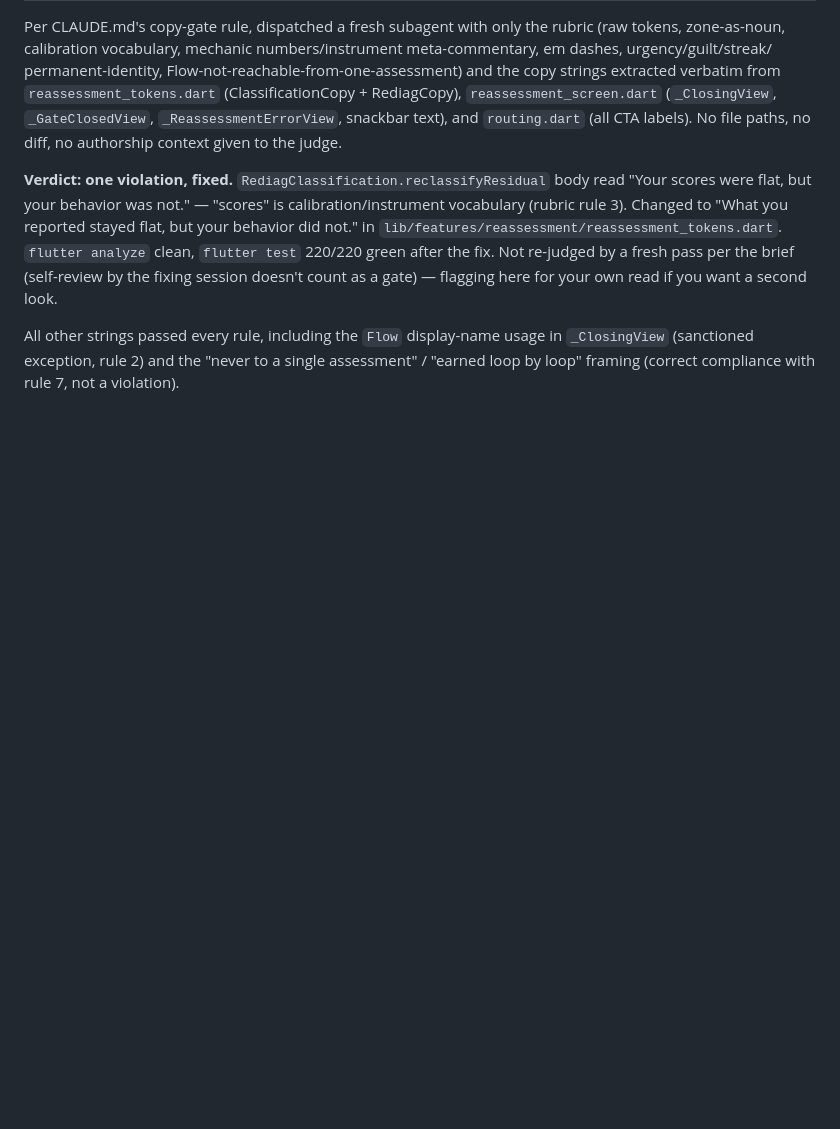
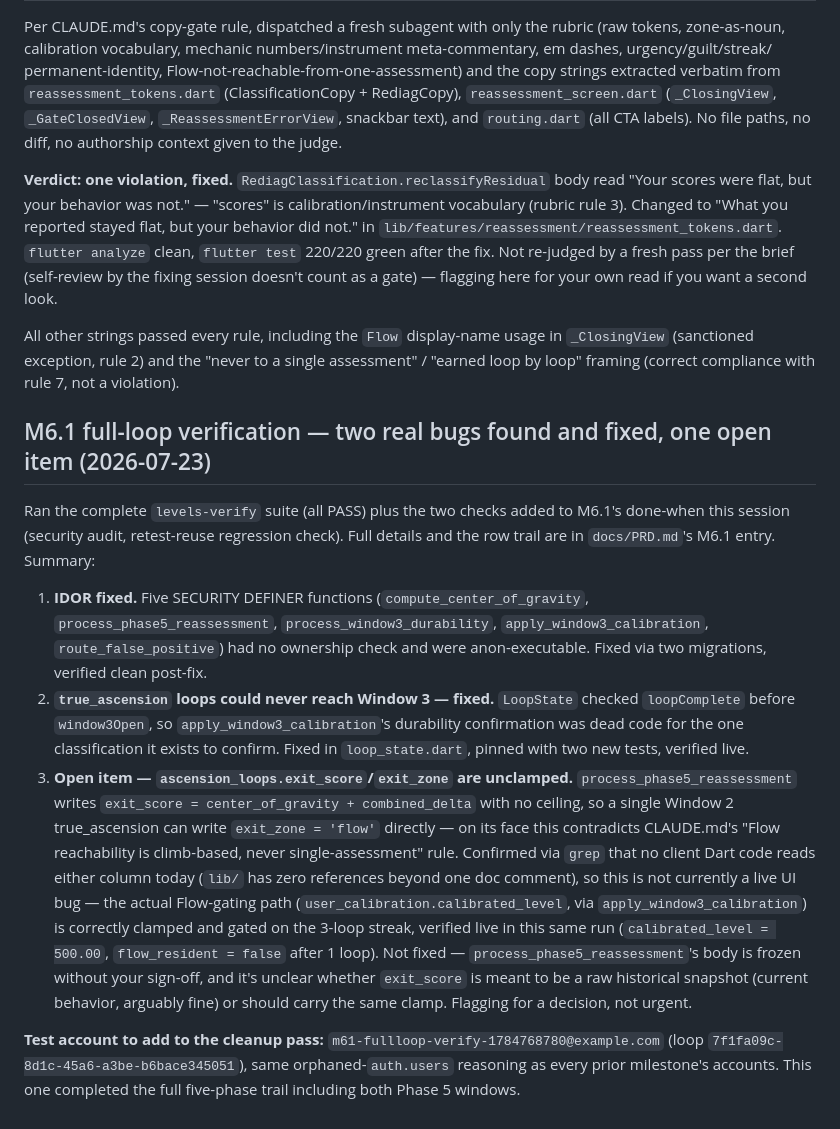
Before and after one commit to dynastyfinest23-alt/levels-native, a Markdown page: ACTION-FOR-NOAH.md, the part around the change. Rendered like a GitHub page; blank space fills up the shorter version.

```diff
--- a/ACTION-FOR-NOAH.md
+++ b/ACTION-FOR-NOAH.md
@@ -534,3 +534,42 @@ All other strings passed every rule, including the `Flow` display-name
 usage in `_ClosingView` (sanctioned exception, rule 2) and the "never to a
 single assessment" / "earned loop by loop" framing (correct compliance with
 rule 7, not a violation).
+
+## M6.1 full-loop verification — two real bugs found and fixed, one open item (2026-07-23)
+
+Ran the complete `levels-verify` suite (all PASS) plus the two checks added
+to M6.1's done-when this session (security audit, retest-reuse regression
+check). Full details and the row trail are in `docs/PRD.md`'s M6.1 entry.
+Summary:
+
+1. **IDOR fixed.** Five SECURITY DEFINER functions
+   (`compute_center_of_gravity`, `process_phase5_reassessment`,
+   `process_window3_durability`, `apply_window3_calibration`,
+   `route_false_positive`) had no ownership check and were anon-executable.
+   Fixed via two migrations, verified clean post-fix.
+2. **`true_ascension` loops could never reach Window 3 — fixed.**
+   `LoopState` checked `loopComplete` before `window3Open`, so
+   `apply_window3_calibration`'s durability confirmation was dead code for
+   the one classification it exists to confirm. Fixed in `loop_state.dart`,
+   pinned with two new tests, verified live.
+3. **Open item — `ascension_loops.exit_score`/`exit_zone` are unclamped.**
+   `process_phase5_reassessment` writes `exit_score = center_of_gravity +
+   combined_delta` with no ceiling, so a single Window 2 true_ascension can
+   write `exit_zone = 'flow'` directly — on its face this contradicts
+   CLAUDE.md's "Flow reachability is climb-based, never single-assessment"
+   rule. Confirmed via `grep` that no client Dart code reads either column
+   today (`lib/` has zero references beyond one doc comment), so this is
+   not currently a live UI bug — the actual Flow-gating path
+   (`user_calibration.calibrated_level`, via `apply_window3_calibration`)
+   is correctly clamped and gated on the 3-loop streak, verified live in
+   this same run (`calibrated_level = 500.00`, `flow_resident = false`
+   after 1 loop). Not fixed — `process_phase5_reassessment`'s body is
+   frozen without your sign-off, and it's unclear whether `exit_score` is
+   meant to be a raw historical snapshot (current behavior, arguably fine)
+   or should carry the same clamp. Flagging for a decision, not urgent.
+
+**Test account to add to the cleanup pass:**
+`m61-fullloop-verify-1784768780@example.com` (loop
+`7f1fa09c-8d1c-45a6-a3be-b6bace345051`), same orphaned-`auth.users` reasoning
+as every prior milestone's accounts. This one completed the full five-phase
+trail including both Phase 5 windows.
```
Also changed, not shown: docs/PRD.md (+37 -16 lines).
